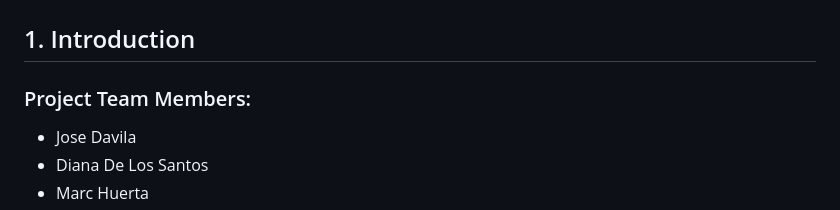
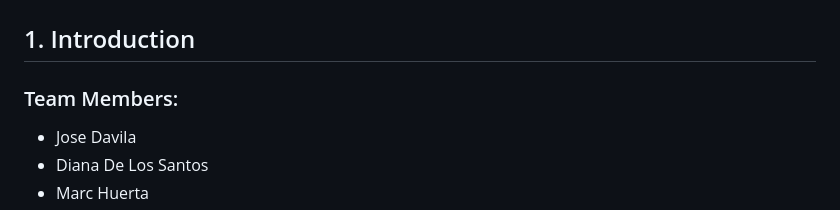
Before and after one commit to davilafmx/airbnb_analysis, a Markdown page: Read_me-P3.md, the part around the change. Rendered like a GitHub page.

```diff
--- a/Read_me-P3.md
+++ b/Read_me-P3.md
@@ -1,7 +1,7 @@
 # Airbnb Analysis: Hawaii's Koloa-Poipu Insights
 ## 1. Introduction
 
-### Project Team Members:
+### Team Members:
 *  Jose Davila
 *  Diana De Los Santos
 *  Marc Huerta
```
